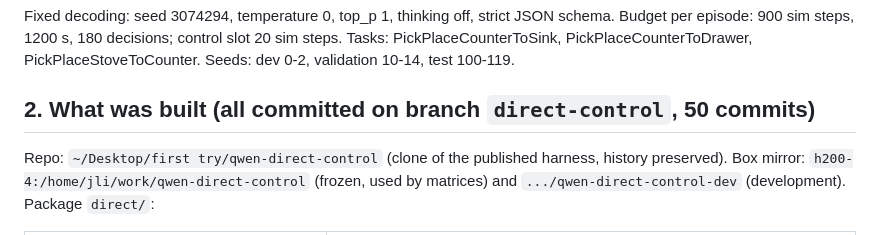
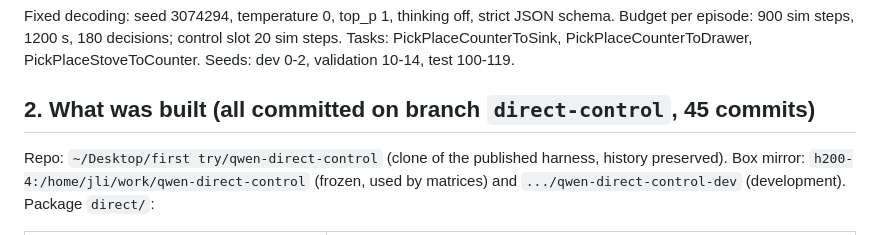
Before and after one commit to gimai-dev/qwen-robocasa-harness, a Markdown page: HANDOFF-CODEX-2026-09-12.md, the part around the change. Drawn GitHub-style.

Commit message:
Handoff: commit count
Co-Authored-By: Claude Fable 5.1 <noreply@anthropic.com>

```diff
--- a/HANDOFF-CODEX-2026-09-12.md
+++ b/HANDOFF-CODEX-2026-09-12.md
@@ -8,7 +8,7 @@ Original plan: `/Users/jiachen/Documents/Codex/2026-09-10/qwen-https-robocurve-o
 
 Fixed decoding: seed 3074294, temperature 0, top_p 1, thinking off, strict JSON schema. Budget per episode: 900 sim steps, 1200 s, 180 decisions; control slot 20 sim steps. Tasks: PickPlaceCounterToSink, PickPlaceCounterToDrawer, PickPlaceStoveToCounter. Seeds: dev 0-2, validation 10-14, test 100-119.
 
-## 2. What was built (all committed on branch `direct-control`, 50 commits)
+## 2. What was built (all committed on branch `direct-control`, 45 commits)
 
 Repo: `~/Desktop/first try/qwen-direct-control` (clone of the published harness, history preserved). Box mirror: `h200-4:/home/jli/work/qwen-direct-control` (frozen, used by matrices) and `.../qwen-direct-control-dev` (development). Package `direct/`:
 
```
